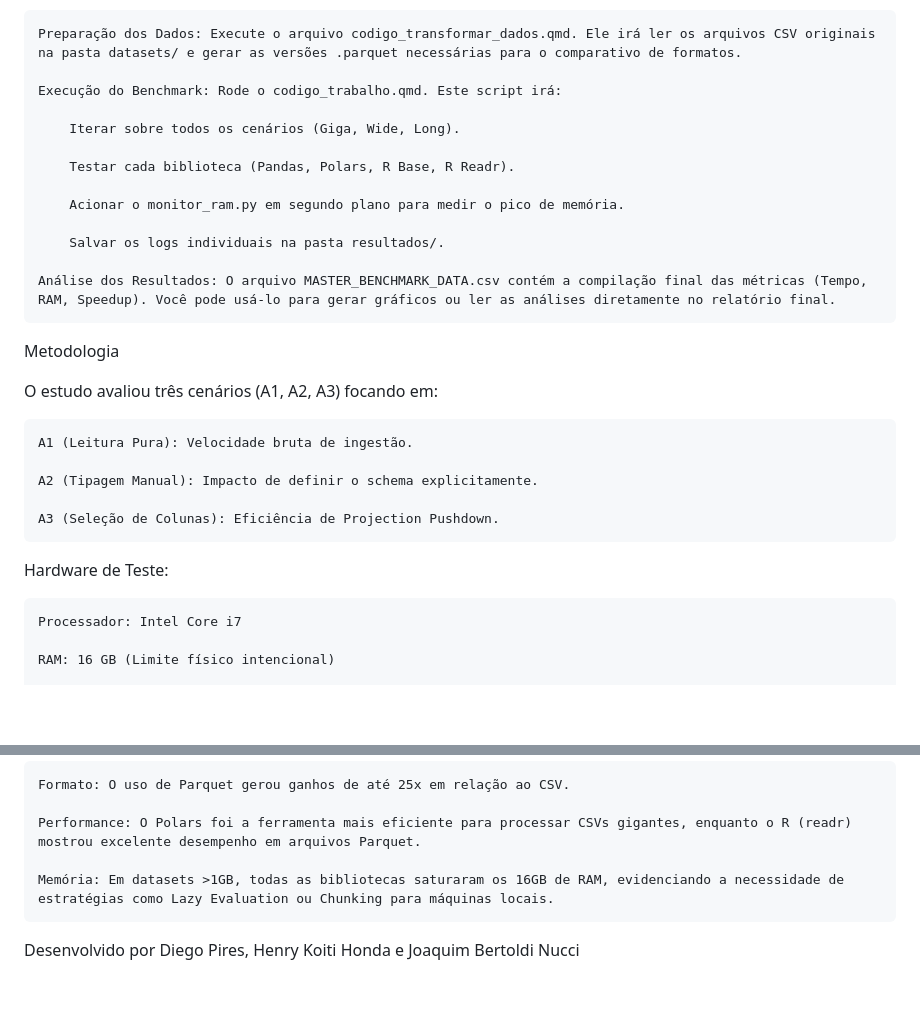
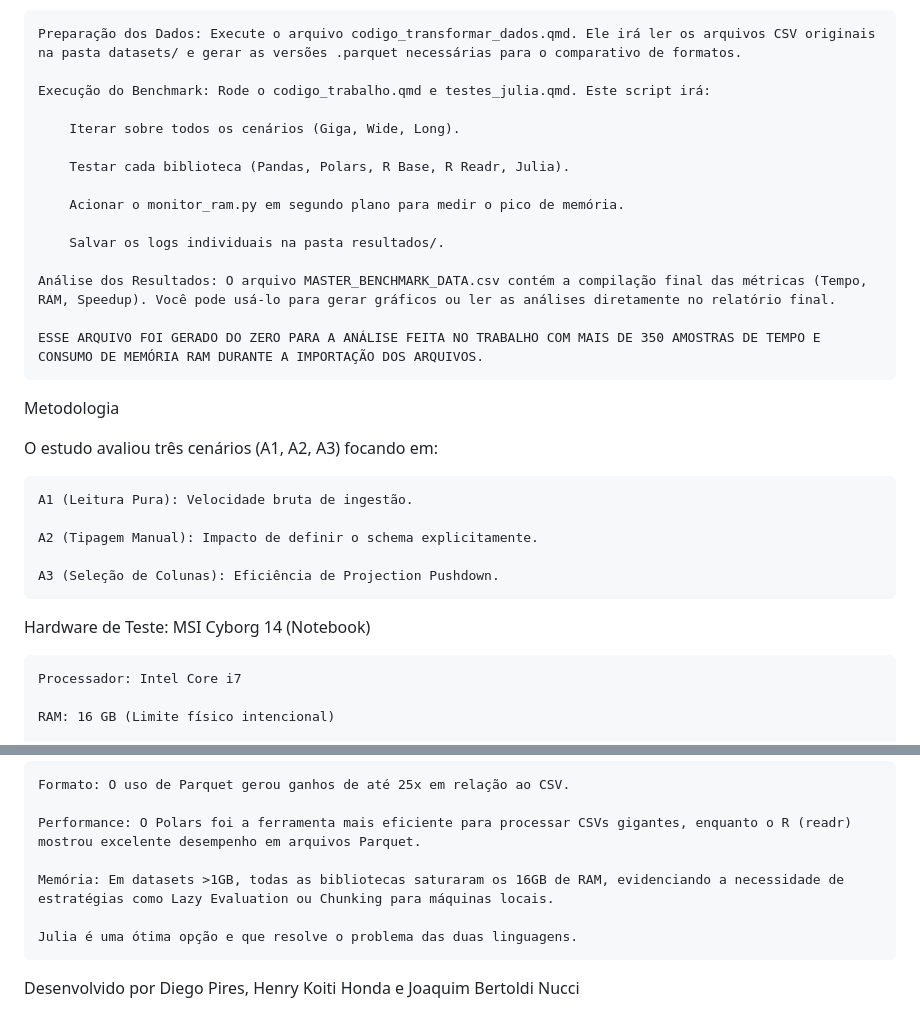
Before and after one commit to diegopiresss/dataframe-performance-benchmark, a Markdown page: README.md, 2 parts joined by grey strips. Drawn GitHub-style; blank space fills up the shorter version.

```diff
--- a/README.md
+++ b/README.md
@@ -75,11 +75,11 @@ Passo a Passo
 
     Preparação dos Dados: Execute o arquivo codigo_transformar_dados.qmd. Ele irá ler os arquivos CSV originais na pasta datasets/ e gerar as versões .parquet necessárias para o comparativo de formatos.
 
-    Execução do Benchmark: Rode o codigo_trabalho.qmd. Este script irá:
+    Execução do Benchmark: Rode o codigo_trabalho.qmd e testes_julia.qmd. Este script irá:
 
         Iterar sobre todos os cenários (Giga, Wide, Long).
 
-        Testar cada biblioteca (Pandas, Polars, R Base, R Readr).
+        Testar cada biblioteca (Pandas, Polars, R Base, R Readr, Julia).
 
         Acionar o monitor_ram.py em segundo plano para medir o pico de memória.
 
@@ -87,6 +87,7 @@ Passo a Passo
 
     Análise dos Resultados: O arquivo MASTER_BENCHMARK_DATA.csv contém a compilação final das métricas (Tempo, RAM, Speedup). Você pode usá-lo para gerar gráficos ou ler as análises diretamente no relatório final.
 
+    ESSE ARQUIVO FOI GERADO DO ZERO PARA A ANÁLISE FEITA NO TRABALHO COM MAIS DE 350 AMOSTRAS DE TEMPO E CONSUMO DE MEMÓRIA RAM DURANTE A IMPORTAÇÃO DOS ARQUIVOS.
 Metodologia
 
 O estudo avaliou três cenários (A1, A2, A3) focando em:
@@ -97,7 +98,7 @@ O estudo avaliou três cenários (A1, A2, A3) focando em:
 
     A3 (Seleção de Colunas): Eficiência de Projection Pushdown.
 
-Hardware de Teste:
+Hardware de Teste: MSI Cyborg 14 (Notebook)
 
     Processador: Intel Core i7
 
@@ -113,4 +114,6 @@ Resultados Principais (Resumo)
 
     Memória: Em datasets >1GB, todas as bibliotecas saturaram os 16GB de RAM, evidenciando a necessidade de estratégias como Lazy Evaluation ou Chunking para máquinas locais.
 
+    Julia é uma ótima opção e que resolve o problema das duas linguagens.
+
  Desenvolvido por Diego Pires, Henry Koiti Honda e Joaquim Bertoldi Nucci
```
